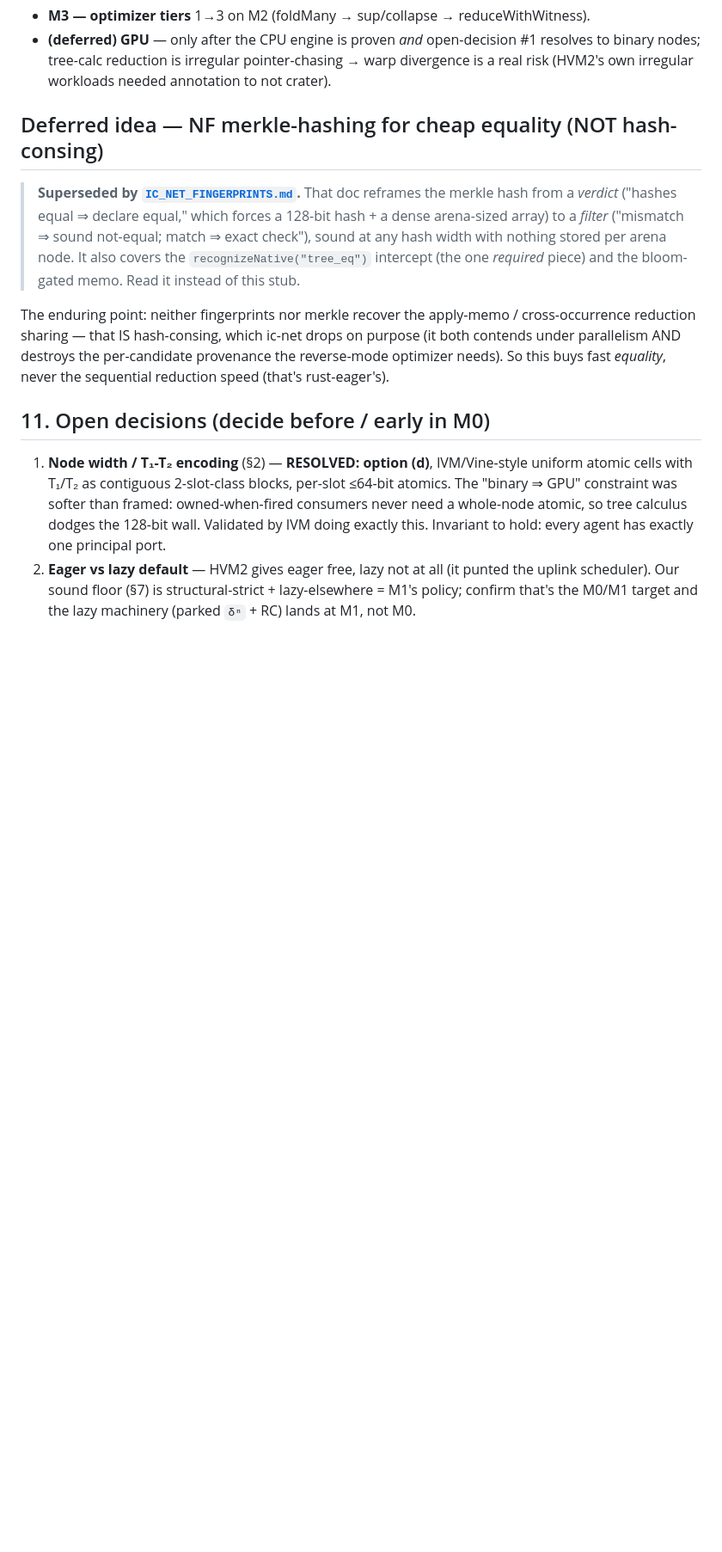
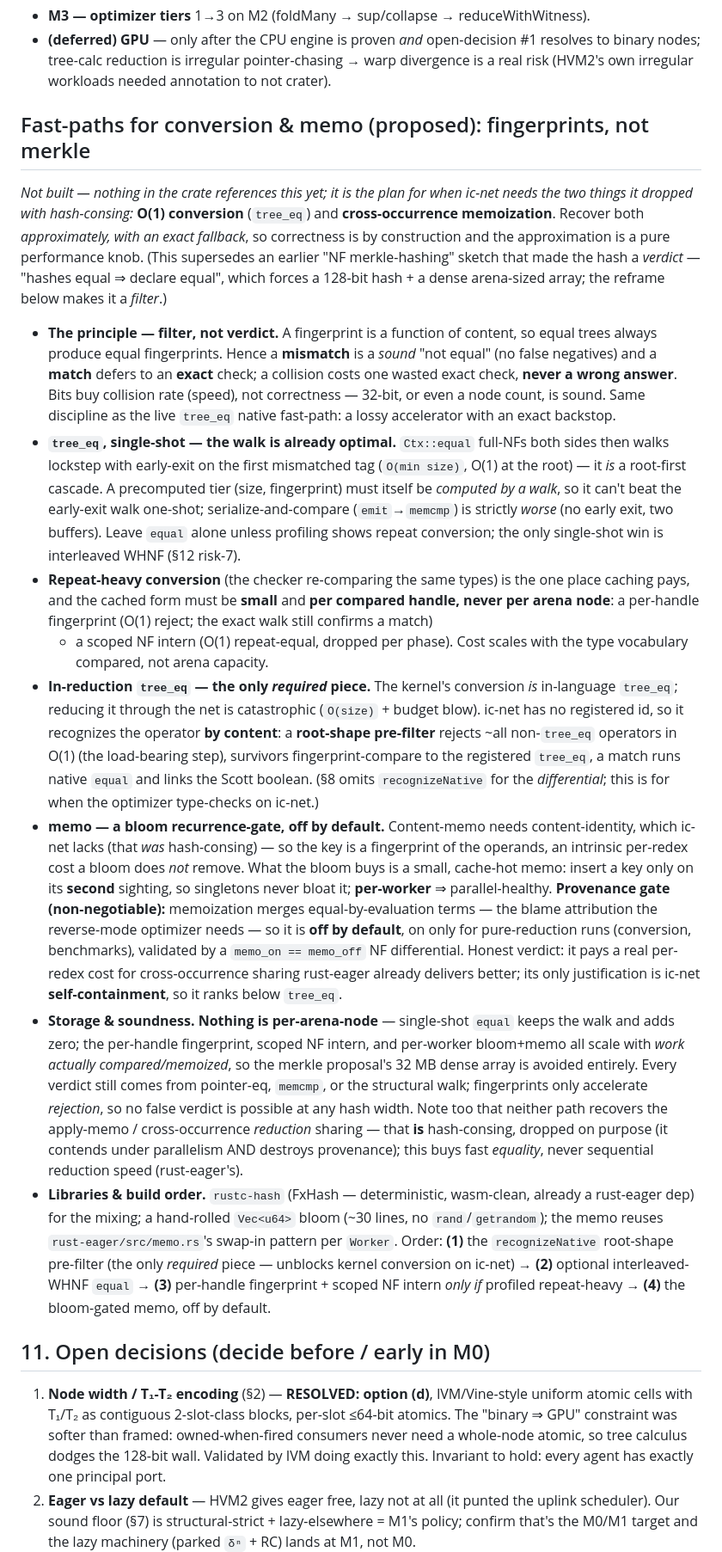
Before and after one commit to libdither/disp, a Markdown page: research/interaction-combinator/RUST_IC_NET_DESIGN.md, the part around the change. Shown at 86% size. Rendered like a GitHub page; blank space fills up the shorter version.

Commit message:
docs(ic-net): fold IC_NET_FINGERPRINTS into the design doc as a section
The fast-path proposal (approximate tree_eq + memo via fingerprints, the
"filter not verdict" principle) was an 11KB standalone doc — section-sized by
this repo's convention, and it superseded the design doc's own "NF
merkle-hashing" stub. Integrate it faithfully (the principle, the
single-shot-walk analysis, the required recognizeNative root-shape pre-filter,
the bloom-gated memo + provenance gate, storage/soundness, libraries, build
order) as a "(proposed)" section replacing the stub, de-duped against section
8, and remove the standalone file (it was untracked, so the substance now lives
only in the section).

```diff
--- a/research/interaction-combinator/RUST_IC_NET_DESIGN.md
+++ b/research/interaction-combinator/RUST_IC_NET_DESIGN.md
@@ -363,20 +363,66 @@ throughput/leaks, *never* a verdict — so build bottom-up, validate at each ste
   to binary nodes; tree-calc reduction is irregular pointer-chasing → warp divergence is a
   real risk (HVM2's own irregular workloads needed annotation to not crater).
 
-## Deferred idea — NF merkle-hashing for cheap equality (NOT hash-consing)
+## Fast-paths for conversion & memo (proposed): fingerprints, not merkle
 
-> **Superseded by [`IC_NET_FINGERPRINTS.md`](IC_NET_FINGERPRINTS.md).** That doc reframes
-> the merkle hash from a *verdict* ("hashes equal ⇒ declare equal," which forces a 128-bit
-> hash + a dense arena-sized array) to a *filter* ("mismatch ⇒ sound not-equal; match ⇒
-> exact check"), sound at any hash width with nothing stored per arena node. It also covers
-> the `recognizeNative("tree_eq")` intercept (the one *required* piece) and the bloom-gated
-> memo. Read it instead of this stub.
+*Not built — nothing in the crate references this yet; it is the plan for when ic-net needs
+the two things it dropped with hash-consing:* **O(1) conversion** (`tree_eq`) and
+**cross-occurrence memoization**. Recover both *approximately, with an exact fallback*, so
+correctness is by construction and the approximation is a pure performance knob. (This
+supersedes an earlier "NF merkle-hashing" sketch that made the hash a *verdict* — "hashes
+equal ⇒ declare equal", which forces a 128-bit hash + a dense arena-sized array; the reframe
+below makes it a *filter*.)
 
-The enduring point: neither fingerprints nor merkle recover the apply-memo /
-cross-occurrence reduction sharing — that IS hash-consing, which ic-net drops on purpose
-(it both contends under parallelism AND destroys the per-candidate provenance the
-reverse-mode optimizer needs). So this buys fast *equality*, never the sequential reduction
-speed (that's rust-eager's).
+- **The principle — filter, not verdict.** A fingerprint is a function of content, so equal
+  trees always produce equal fingerprints. Hence a **mismatch** is a *sound* "not equal" (no
+  false negatives) and a **match** defers to an **exact** check; a collision costs one wasted
+  exact check, **never a wrong answer**. Bits buy collision rate (speed), not correctness —
+  32-bit, or even a node count, is sound. Same discipline as the live `tree_eq` native
+  fast-path: a lossy accelerator with an exact backstop.
+- **`tree_eq`, single-shot — the walk is already optimal.** `Ctx::equal` full-NFs both sides
+  then walks lockstep with early-exit on the first mismatched tag (`O(min size)`, O(1) at the
+  root) — it *is* a root-first cascade. A precomputed tier (size, fingerprint) must itself be
+  *computed by a walk*, so it can't beat the early-exit walk one-shot; serialize-and-compare
+  (`emit`→`memcmp`) is strictly *worse* (no early exit, two buffers). Leave `equal` alone
+  unless profiling shows repeat conversion; the only single-shot win is interleaved WHNF
+  (§12 risk-7).
+- **Repeat-heavy conversion** (the checker re-comparing the same types) is the one place
+  caching pays, and the cached form must be **small** and **per compared handle, never per
+  arena node**: a per-handle fingerprint (O(1) reject; the exact walk still confirms a match)
+  + a scoped NF intern (O(1) repeat-equal, dropped per phase). Cost scales with the type
+  vocabulary compared, not arena capacity.
+- **In-reduction `tree_eq` — the only *required* piece.** The kernel's conversion *is*
+  in-language `tree_eq`; reducing it through the net is catastrophic (`O(size)` + budget
+  blow). ic-net has no registered id, so it recognizes the operator **by content**: a
+  **root-shape pre-filter** rejects ~all non-`tree_eq` operators in O(1) (the load-bearing
+  step), survivors fingerprint-compare to the registered `tree_eq`, a match runs native
+  `equal` and links the Scott boolean. (§8 omits `recognizeNative` for the *differential*;
+  this is for when the optimizer type-checks on ic-net.)
+- **memo — a bloom recurrence-gate, off by default.** Content-memo needs content-identity,
+  which ic-net lacks (that *was* hash-consing) — so the key is a fingerprint of the operands,
+  an intrinsic per-redex cost a bloom does *not* remove. What the bloom buys is a small,
+  cache-hot memo: insert a key only on its **second** sighting, so singletons never bloat it;
+  **per-worker** ⇒ parallel-healthy. **Provenance gate (non-negotiable):** memoization merges
+  equal-by-evaluation terms — the blame attribution the reverse-mode optimizer needs — so it
+  is **off by default**, on only for pure-reduction runs (conversion, benchmarks), validated
+  by a `memo_on == memo_off` NF differential. Honest verdict: it pays a real per-redex cost
+  for cross-occurrence sharing rust-eager already delivers better; its only justification is
+  ic-net **self-containment**, so it ranks below `tree_eq`.
+- **Storage & soundness.** **Nothing is per-arena-node** — single-shot `equal` keeps the walk
+  and adds zero; the per-handle fingerprint, scoped NF intern, and per-worker bloom+memo all
+  scale with *work actually compared/memoized*, so the merkle proposal's 32 MB dense array is
+  avoided entirely. Every verdict still comes from pointer-eq, `memcmp`, or the structural
+  walk; fingerprints only accelerate *rejection*, so no false verdict is possible at any hash
+  width. Note too that neither path recovers the apply-memo / cross-occurrence *reduction*
+  sharing — that **is** hash-consing, dropped on purpose (it contends under parallelism AND
+  destroys provenance); this buys fast *equality*, never sequential reduction speed (rust-eager's).
+- **Libraries & build order.** `rustc-hash` (FxHash — deterministic, wasm-clean, already a
+  rust-eager dep) for the mixing; a hand-rolled `Vec<u64>` bloom (~30 lines, no
+  `rand`/`getrandom`); the memo reuses `rust-eager/src/memo.rs`'s swap-in pattern per `Worker`.
+  Order: **(1)** the `recognizeNative` root-shape pre-filter (the only *required* piece —
+  unblocks kernel conversion on ic-net) → **(2)** optional interleaved-WHNF `equal` → **(3)**
+  per-handle fingerprint + scoped NF intern *only if* profiled repeat-heavy → **(4)** the
+  bloom-gated memo, off by default.
 
 ## 11. Open decisions (decide before / early in M0)
 
```
